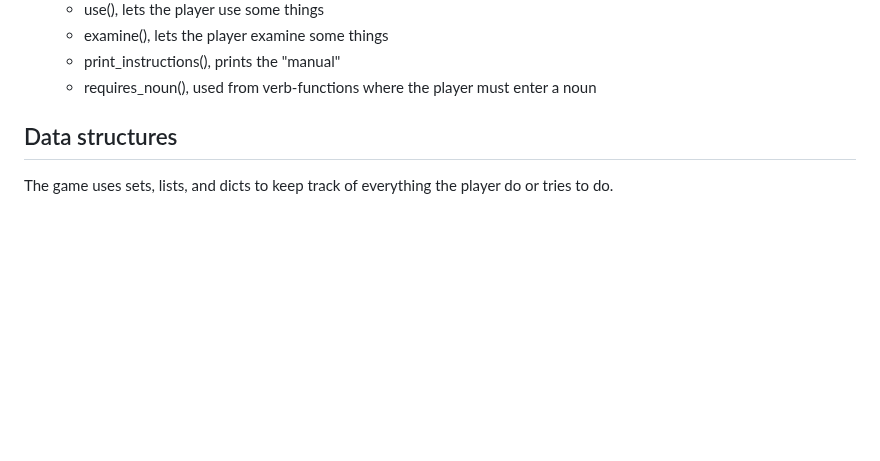
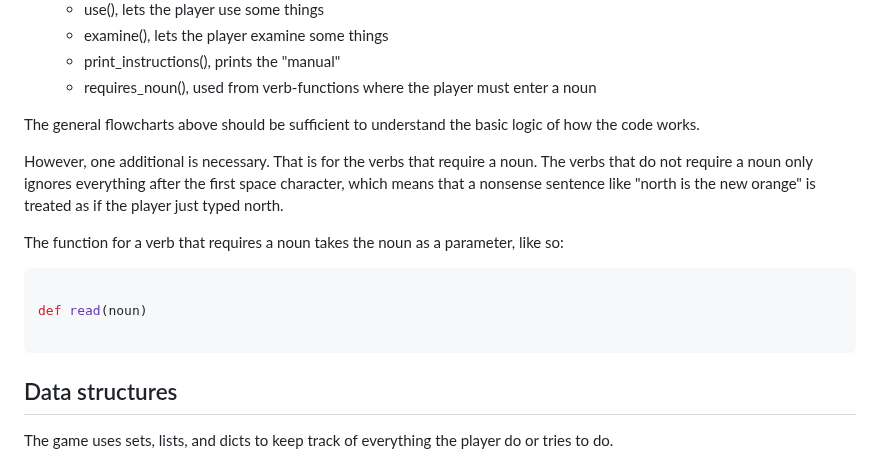
Before and after one commit to jonthorell/PirateIsland, a Markdown page: README.md, the part around the change. GitHub-like rendering; blank space fills up the shorter version.

Commit message:
Add: start of description of how multi-word functions work

````diff
--- a/README.md
+++ b/README.md
@@ -145,6 +145,20 @@ The flowchart for that is as follows:
 	-	examine(), lets the player examine some things
 	-	print_instructions(), prints the "manual"
 	-	requires_noun(), used from verb-functions where the player must enter a noun
+
+The general flowcharts above should be sufficient to understand the basic logic of how the code works.
+
+However, one additional is necessary. That is for the verbs that require a noun. The verbs that do not
+require a noun only ignores everything after the first space character, which means that a nonsense
+sentence like "north is the new orange" is treated as if the player just typed north.
+
+The function for a verb that requires a noun takes the noun as a parameter, like so:
+
+```python
+
+def read(noun)
+
+```
 
 ## Data structures
 
````
